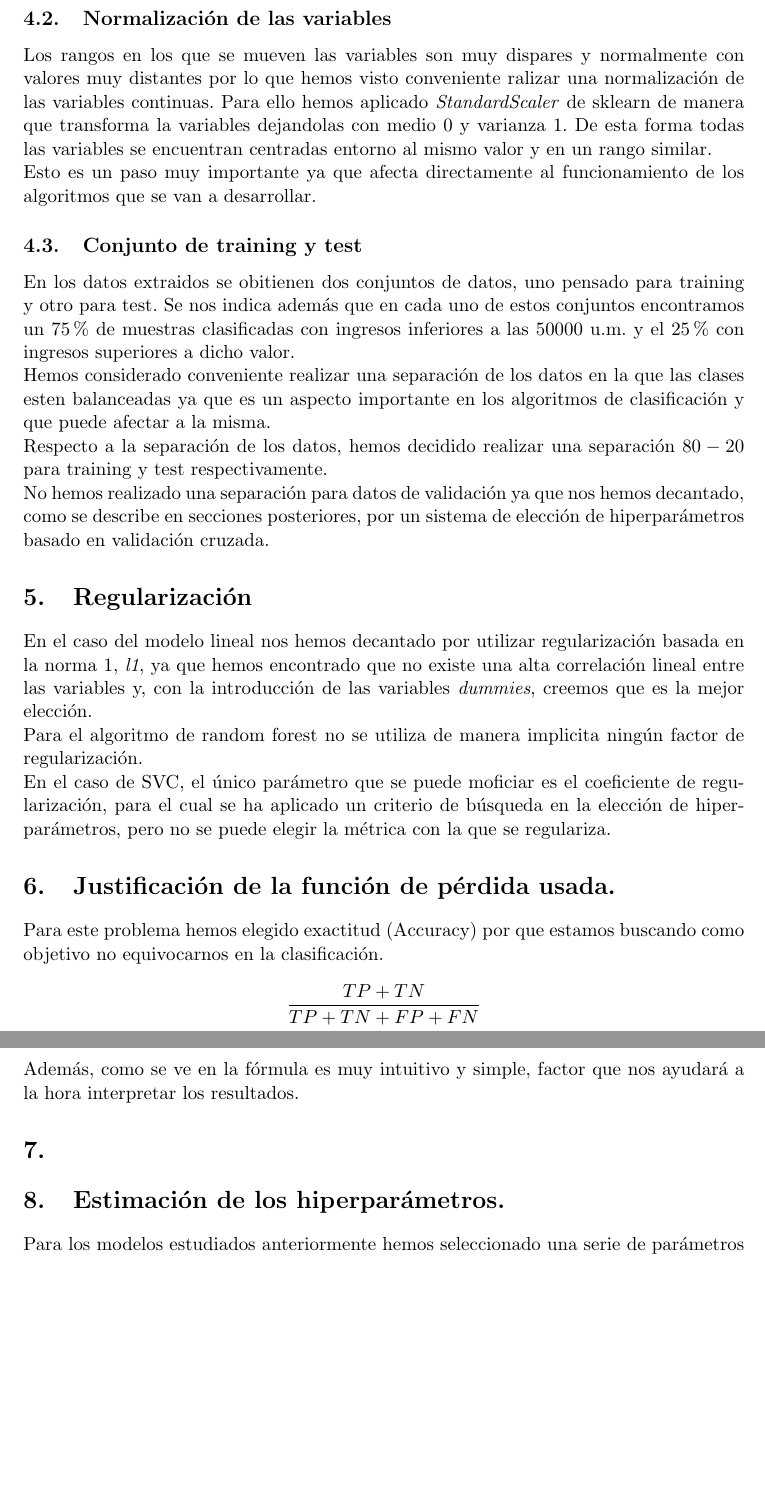
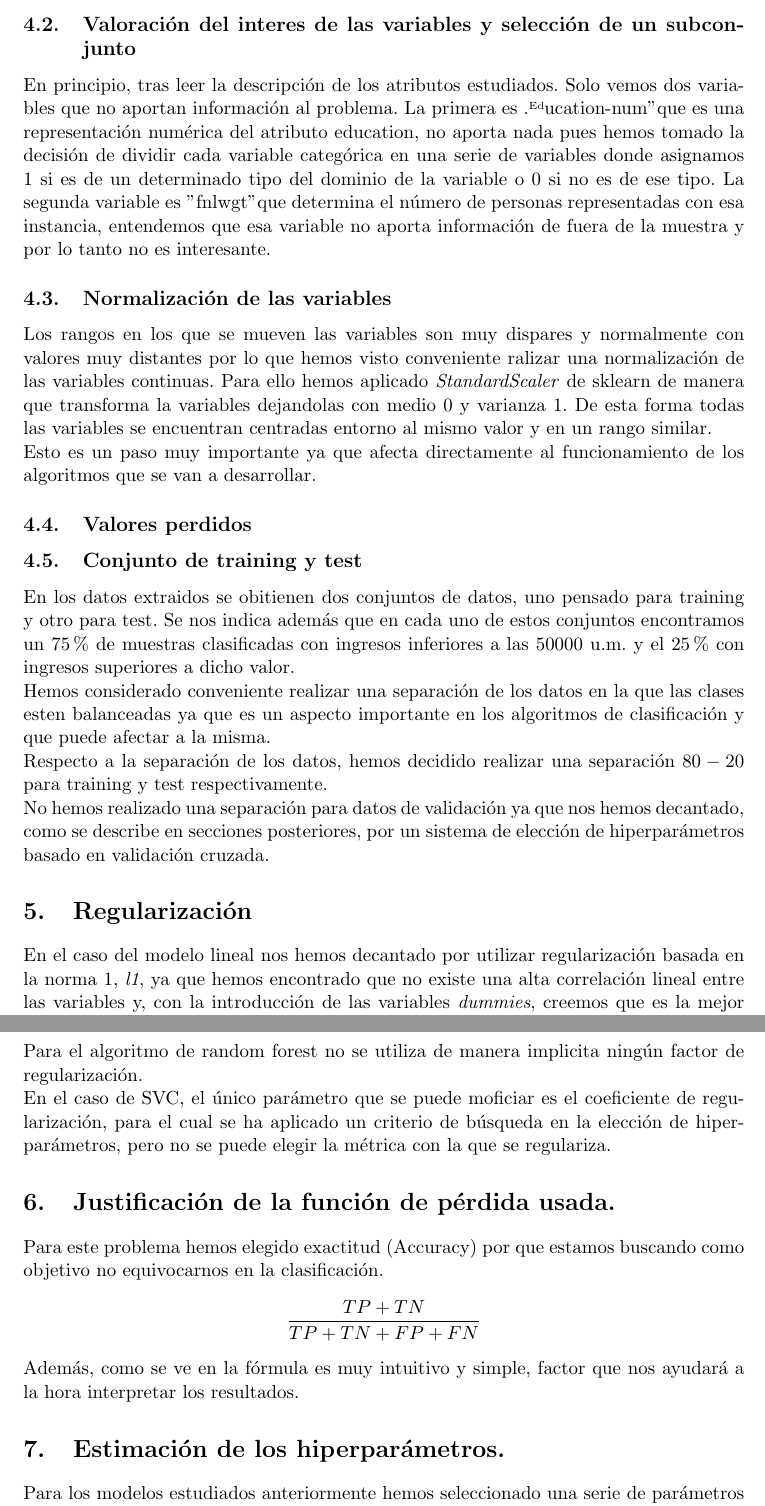
Before and after one commit to drumalv/Proyecto-Final---AA, a LaTeX document (memoria/memoria.tex): two parts of pages 5 and 6 of 6, joined at a grey line, cut at the place of the change, the shorter picture padded with empty space. Compiled offline with pdfLaTeX.

Commit message:
Update sections with merged sections

```diff
--- a/memoria/memoria.tex
+++ b/memoria/memoria.tex
@@ -133,6 +133,18 @@ En nuestro caso nos hemos decantado por utilizar el método de pandas
 \textit{get\_dummies}, que nos proporciona este comportamiento incluyendo la
 codificación como variables en nuestro \textit{dataframe} de trabajo.
 
+\subsection{Valoración del interes de las variables y selección de un subconjunto}
+
+En principio, tras leer la descripción de los atributos estudiados. Solo vemos
+dos variables que no aportan información al problema. La primera es
+"Education-num" que es una representación numérica del atributo education, no
+aporta nada pues hemos tomado la decisión de dividir cada variable categórica en
+una serie de variables donde asignamos 1 si es de un determinado tipo del
+dominio de la variable o 0 si no es de ese tipo. La segunda variable es "fnlwgt"
+que determina el número de personas representadas con esa instancia, entendemos
+que esa variable no aporta información de fuera de la muestra y por lo tanto no
+es interesante.
+
 \subsection{Normalización de las variables}
 
 Los rangos en los que se mueven las variables son muy dispares y normalmente con
@@ -144,6 +156,10 @@ encuentran centradas entorno al mismo valor y en un rango similar.
 
 Esto es un paso muy importante ya que afecta directamente al funcionamiento
 de los algoritmos que se van a desarrollar.
+
+\subsection{Valores perdidos}
+
+
 
 \subsection{Conjunto de training y test}
 
@@ -181,26 +197,41 @@ regulariza.
 
 \section{Justificación de la función de pérdida usada.}
 
-Para este problema hemos elegido exactitud (Accuracy) por que estamos buscando como objetivo no equivocarnos en la clasificación.
+Para este problema hemos elegido exactitud (Accuracy) por que estamos buscando
+como objetivo no equivocarnos en la clasificación.
 \begin{align*}
 \frac{TP+TN}{TP+TN+FP+FN}
 \end{align*}
 
-Además, como se ve en la fórmula es muy intuitivo y simple, factor que nos ayudará a la hora interpretar los resultados.
-
-\section{}
+Además, como se ve en la fórmula es muy intuitivo y simple, factor que nos
+ayudará a la hora interpretar los resultados.
 
 \section{Estimación de los hiperparámetros.}
 
-Para los modelos estudiados anteriormente hemos seleccionado una serie de parámetros y vamos a hacer inferencia sobre otros:
+Para los modelos estudiados anteriormente hemos seleccionado una serie de
+parámetros y vamos a hacer inferencia sobre otros:
 
 \begin{itemize}
 
-\item \textbf{Regresión Logística}. Hemos decidido usar el solver lbfgs que es newton pero con mejoras en memoria para reducir el tiempo, vamos a usar este porque newton adapta la tasa de aprendizaje según le convenga y por tanto es más eficaz. Usamos penalización L1 ya que usamos Lasso. Y hacemos inferencia sobre los parámetros C y tol. El parámetro C es el coeficiente que acompaña a la penalización y tol es la tolerancia usada en el modelo.
+\item \textbf{Regresión Logística}. Hemos decidido usar el solver lbfgs que es
+newton pero con mejoras en memoria para reducir el tiempo, vamos a usar este
+porque newton adapta la tasa de aprendizaje según le convenga y por tanto es más
+eficaz. Usamos penalización L1 ya que usamos Lasso. Y hacemos inferencia sobre
+los parámetros C y tol. El parámetro C es el coeficiente que acompaña a la
+penalización y tol es la tolerancia usada en el modelo.
 
-\item \textbf{Perceptron}. Hemos prefijado la máximas iteraciones a 2000 por que probando con menos no acababa y hemos decidido que baraje los datos en cada iteración del perceptron como hemos visto en teoría. Hacemos inferencia sobre los parámetros alpha y tol. El parámetro alpha es el coeficiente que acompaña a la penalización (elegida la que viene por defecto) y tol es la tolerancia usada en el modelo.
+\item \textbf{Perceptron}. Hemos prefijado la máximas iteraciones a 2000 por que
+probando con menos no acababa y hemos decidido que baraje los datos en cada
+iteración del perceptron como hemos visto en teoría. Hacemos inferencia sobre
+los parámetros alpha y tol. El parámetro alpha es el coeficiente que acompaña a
+la penalización (elegida la que viene por defecto) y tol es la tolerancia usada
+en el modelo.
 
-\item \textbf{Ramdom Forest}. Vamos a usar bootstrap porque es capaz de medir la incertidumbre de nuestro modelo mediante una técnica de reelección de muestras. Para determinar las máximas características del árbol vamos a usar la raíz cuadrada por que hay evidencias empíricas de que es el mejor. Hemos hecho inferencia sobre el criterio de selección, sobre si elegir entropy o gini.
+\item \textbf{Ramdom Forest}. Vamos a usar bootstrap porque es capaz de medir la
+incertidumbre de nuestro modelo mediante una técnica de reelección de muestras.
+Para determinar las máximas características del árbol vamos a usar la raíz
+cuadrada por que hay evidencias empíricas de que es el mejor. Hemos hecho
+inferencia sobre el criterio de selección, sobre si elegir entropy o gini.
 
 \end{itemize}
 
```
Also changed, not shown: memoria/memoria.pdf.
